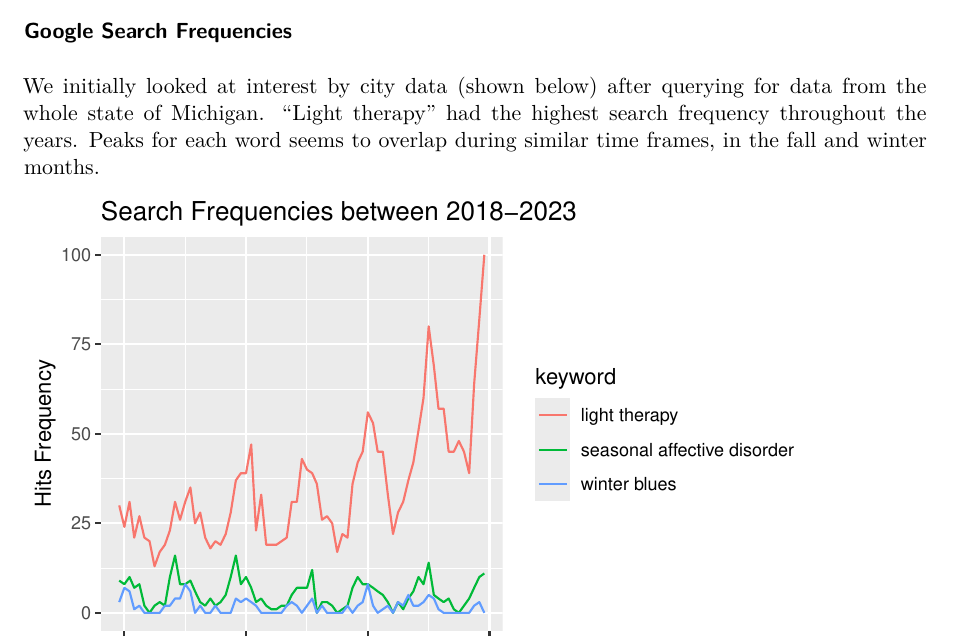
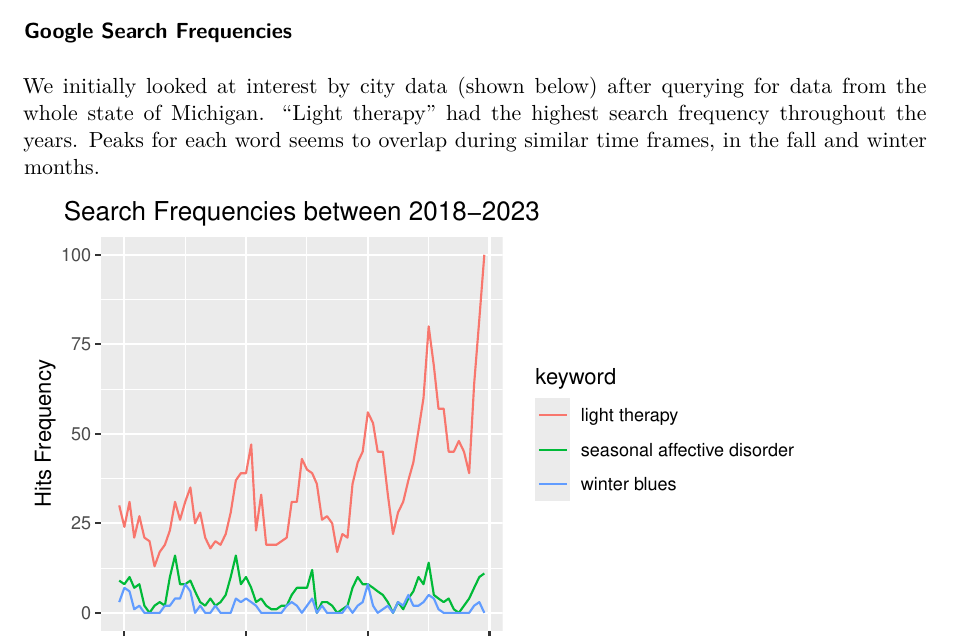
Before and after one commit to ZuorW/SURV727, a Quarto document (Final Project/SURV727 Final Project Report.qmd): part of page 3 of 9, cut so that both start at the same text. Rendered offline with R 4.5, knitr and Pandoc in place of Quarto, then LaTeX, with nearby package versions; some code elsewhere in the file could not run offline.

Commit message:
formatted the plot

````diff
--- a/Final Project/SURV727 Final Project Report.qmd
+++ b/Final Project/SURV727 Final Project Report.qmd
@@ -317,7 +317,8 @@ trends_city <- read_csv("SADtrends_interest_by_city.csv")
 trends_time %>%
   ggplot(aes(x = date, y = hits)) +
   geom_line(aes(y = hits, color = keyword)) +
-  ggtitle("Search Frequencies between 2018-2023") + xlab("Date") + ylab("Hits Frequency")
+  ggtitle("Search Frequencies between 2018-2023") + xlab("Date") + ylab("Hits Frequency") +
+  theme(plot.title = element_text(hjust = 0.5))
 ```
 
 ```{r, include=FALSE}
````
